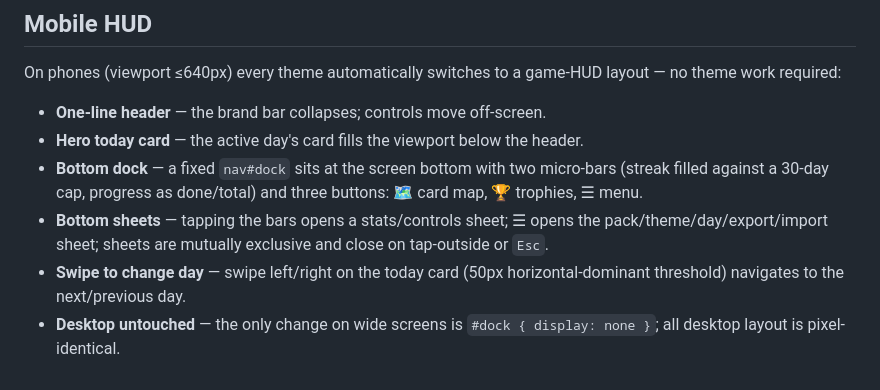
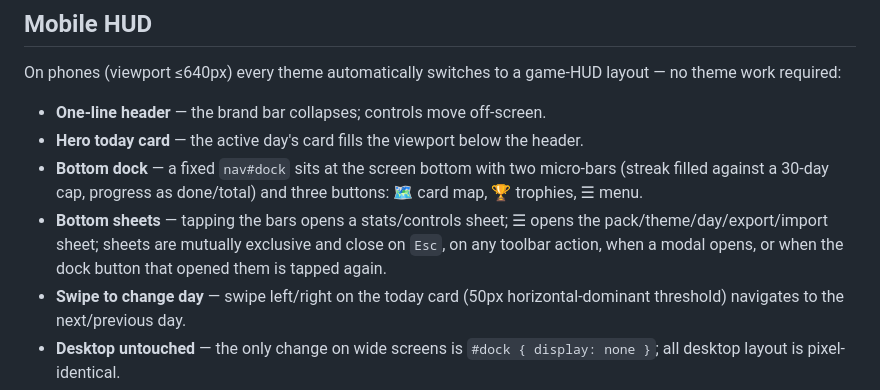
Before and after one commit to horrrors/sunrise, a Markdown page: docs/FEATURES.md, the part around the change. Drawn GitHub-style.

```diff
--- a/docs/FEATURES.md
+++ b/docs/FEATURES.md
@@ -45,7 +45,7 @@ On phones (viewport ≤640px) every theme automatically switches to a game-HUD l
 - **One-line header** — the brand bar collapses; controls move off-screen.
 - **Hero today card** — the active day's card fills the viewport below the header.
 - **Bottom dock** — a fixed `nav#dock` sits at the screen bottom with two micro-bars (streak filled against a 30-day cap, progress as done/total) and three buttons: 🗺️ card map, 🏆 trophies, ☰ menu.
-- **Bottom sheets** — tapping the bars opens a stats/controls sheet; ☰ opens the pack/theme/day/export/import sheet; sheets are mutually exclusive and close on tap-outside or `Esc`.
+- **Bottom sheets** — tapping the bars opens a stats/controls sheet; ☰ opens the pack/theme/day/export/import sheet; sheets are mutually exclusive and close on `Esc`, on any toolbar action, when a modal opens, or when the dock button that opened them is tapped again.
 - **Swipe to change day** — swipe left/right on the today card (50px horizontal-dominant threshold) navigates to the next/previous day.
 - **Desktop untouched** — the only change on wide screens is `#dock { display: none }`; all desktop layout is pixel-identical.
 
```
Also changed, not shown: docs/plugins/theme.md (+8 -6 lines).
